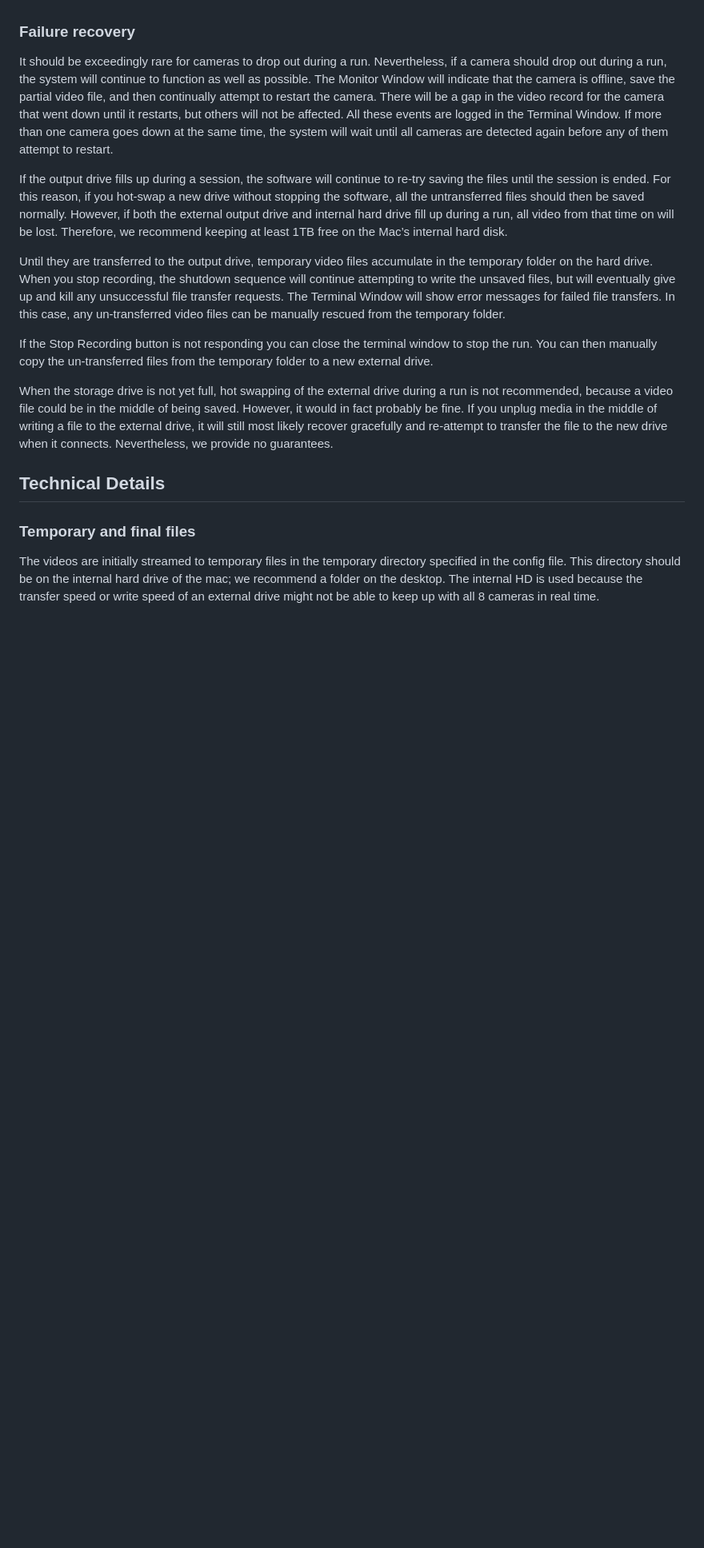
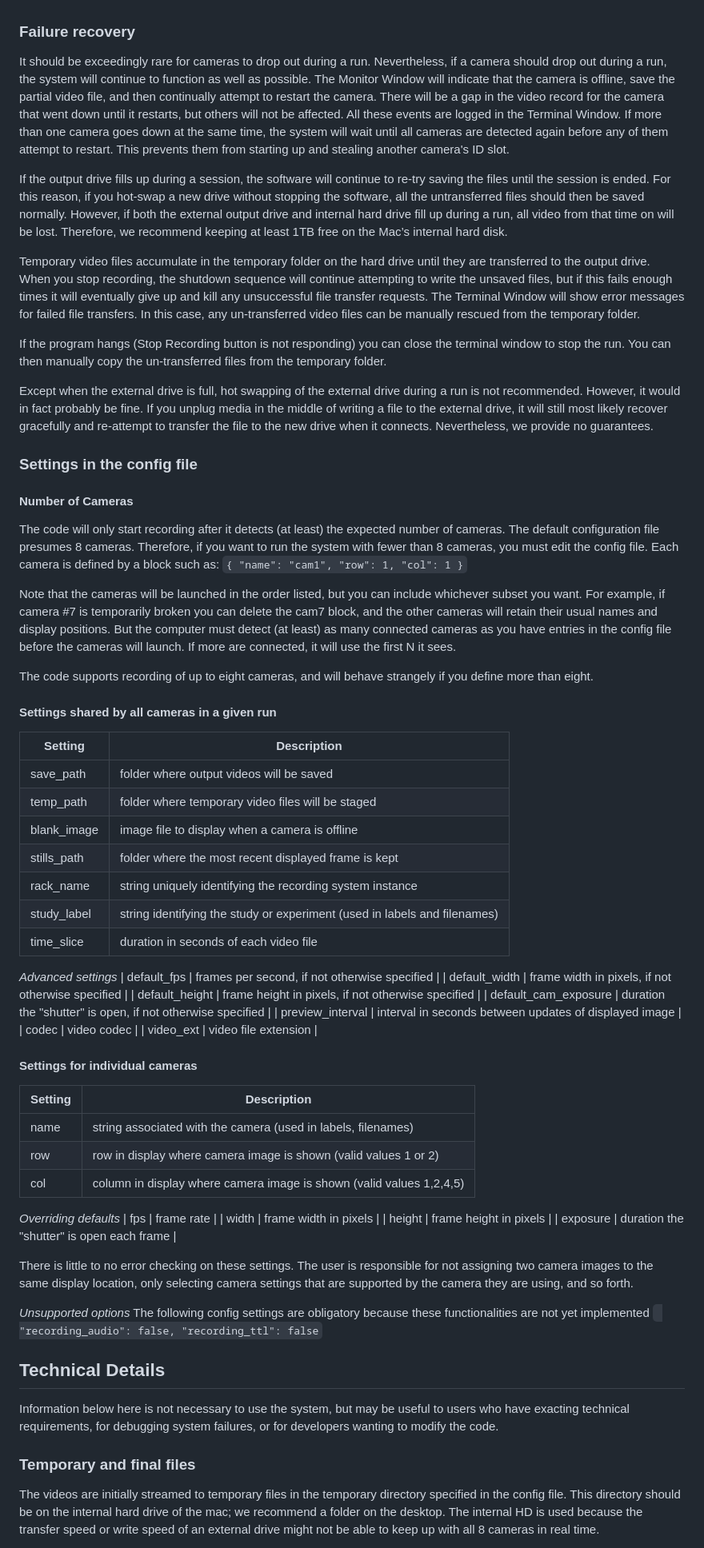
Before and after one commit to preinagel/ratrixcam, a Markdown page: docs/UserManual.md, the part around the change printed below. Shown: that part at 80% size. Drawn GitHub-style; blank space fills up the shorter version.

```diff
--- a/docs/UserManual.md
+++ b/docs/UserManual.md
@@ -59,17 +41,72 @@ To end a recording session, click the Stop Recording button. Watch the Terminal
 
 ### Failure recovery
 
-It should be exceedingly rare for cameras to drop out during a run. Nevertheless, if a camera should drop out during a run, the system will continue to function as well as possible. The Monitor Window will indicate that the camera is offline, save the partial video file, and then continually attempt to restart the camera. There will be a gap in the video record for the camera that went down until it restarts, but others will not be affected. All these events are logged in the Terminal Window. If more than one camera goes down at the same time, the system will wait until all cameras are detected again before any of them attempt to restart.
+It should be exceedingly rare for cameras to drop out during a run. Nevertheless, if a camera should drop out during a run, the system will continue to function as well as possible. The Monitor Window will indicate that the camera is offline, save the partial video file, and then continually attempt to restart the camera. There will be a gap in the video record for the camera that went down until it restarts, but others will not be affected. All these events are logged in the Terminal Window. If more than one camera goes down at the same time, the system will wait until all cameras are detected again before any of them attempt to restart. This prevents them from starting up and stealing another camera's ID slot.
 
 If the output drive fills up during a session, the software will continue to re-try saving the files until the session is ended. For this reason, if you hot-swap a new drive without stopping the software, all the untransferred files should then be saved normally. However, if both the external output drive and internal hard drive fill up during a run, all video from that time on will be lost. Therefore, we recommend keeping at least 1TB free on the Mac’s internal hard disk.
 
-Until they are transferred to the output drive, temporary video files accumulate in the temporary folder on the hard drive. When you stop recording, the shutdown sequence will continue attempting to write the unsaved files, but will eventually give up and kill any unsuccessful file transfer requests. The Terminal Window will show error messages for failed file transfers. In this case, any un-transferred video files can be manually rescued from the temporary folder.
+Temporary video files accumulate in the temporary folder on the hard drive until they are transferred to the output drive. When you stop recording, the shutdown sequence will continue attempting to write the unsaved files, but if this fails enough times it will eventually give up and kill any unsuccessful file transfer requests. The Terminal Window will show error messages for failed file transfers. In this case, any un-transferred video files can be manually rescued from the temporary folder.
 
-If the Stop Recording button is not responding you can close the terminal window to stop the run. You can then manually copy the un-transferred files from the temporary folder to a new external drive.
+If the program hangs (Stop Recording button is not responding) you can close the terminal window to stop the run. You can then manually copy the un-transferred files from the temporary folder.
 
-When the storage drive is not yet full, hot swapping of the external drive during a run is not recommended, because a video file could be in the middle of being saved. However, it would in fact probably be fine. If you unplug media in the middle of writing a file to the external drive, it will still most likely recover gracefully and re-attempt to transfer the file to the new drive when it connects. Nevertheless, we provide no guarantees.
+Except when the external drive is full, hot swapping of the external drive during a run is not recommended. However, it would in fact probably be fine. If you unplug media in the middle of writing a file to the external drive, it will still most likely recover gracefully and re-attempt to transfer the file to the new drive when it connects. Nevertheless, we provide no guarantees.
+
+### Settings in the config file
+#### Number of Cameras
+The code will only start recording after it detects (at least) the expected number of cameras. The default configuration file presumes 8 cameras. Therefore, if you want to run the system with fewer than 8 cameras, you must edit the config file. Each camera is defined by a block such as:
+`
+{
+      "name": "cam1",
+      "row": 1,
+      "col": 1
+    }
+`
+
+Note that the cameras will be launched in the order listed, but you can include whichever subset you want. For example, if camera #7 is temporarily broken you can delete the cam7 block, and the other cameras will retain their usual names and display positions. But the computer must detect (at least) as many connected cameras as you have entries in the config file before the cameras will launch.  If more are connected, it will use the first N it sees.
+
+The code supports recording of up to eight cameras, and will behave strangely if you define more than eight.
+
+#### Settings shared by all cameras in a given run
+| Setting | Description |
+| ----------- | ----------- |
+| save_path       | folder where output videos will be saved |
+| temp_path       | folder where temporary video files will be staged |
+| blank_image     | image file to display when a camera is offline |
+| stills_path     | folder where the most recent displayed frame is kept |
+| rack_name       | string uniquely identifying the recording system instance  |
+| study_label     | string identifying the study or experiment (used in labels and filenames) |
+| time_slice      | duration in seconds of each video file |
+*Advanced settings*
+| default_fps     | frames per second, if not otherwise specified |
+| default_width   | frame width in pixels, if not otherwise specified |
+| default_height  | frame height in pixels, if not otherwise specified |
+| default_cam_exposure   | duration the "shutter" is open, if not otherwise specified  |
+| preview_interval       | interval in seconds between updates of displayed image |
+| codec                  | video codec |
+| video_ext              | video file extension |
+
+#### Settings for individual cameras
+| Setting | Description |
+| ----------- | ----------- |
+| name       | string associated with the camera (used in labels, filenames) |
+| row        | row in display where camera image is shown (valid values 1 or 2) |
+| col        |  column in display where camera image is shown (valid values 1,2,4,5) |
+*Overriding defaults*
+| fps        |  frame rate  |
+| width      |  frame width in pixels |
+| height     |  frame height in pixels |
+| exposure   |  duration the "shutter" is open each frame  |
+
+There is little to no error checking on these settings. The user is responsible for not assigning two camera images to the same display location, only selecting camera settings that are supported by the camera they are using, and so forth.
+
+*Unsupported options*
+The following config settings are obligatory because these functionalities are not yet implemented
+`  "recording_audio": false,
+  "recording_ttl": false
+ `
 
 ## Technical Details
+Information below here is not necessary to use the system, but may be useful to users who have exacting technical requirements, for debugging system failures, or for developers wanting to modify the code.
 
 ### Temporary and final files
 
```
Also changed, not shown: other parts of docs/UserManual.md (+10 -27 lines).
